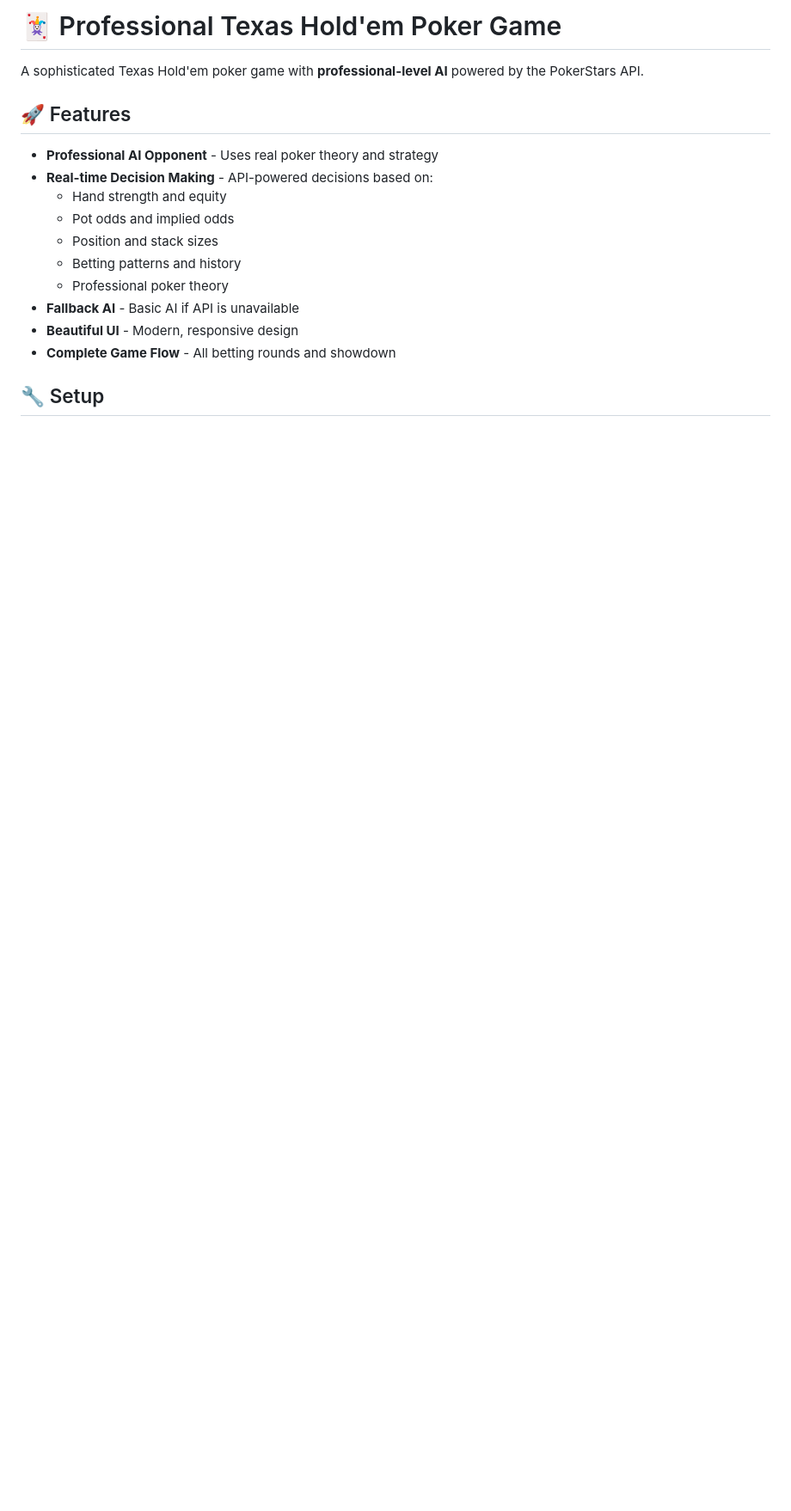
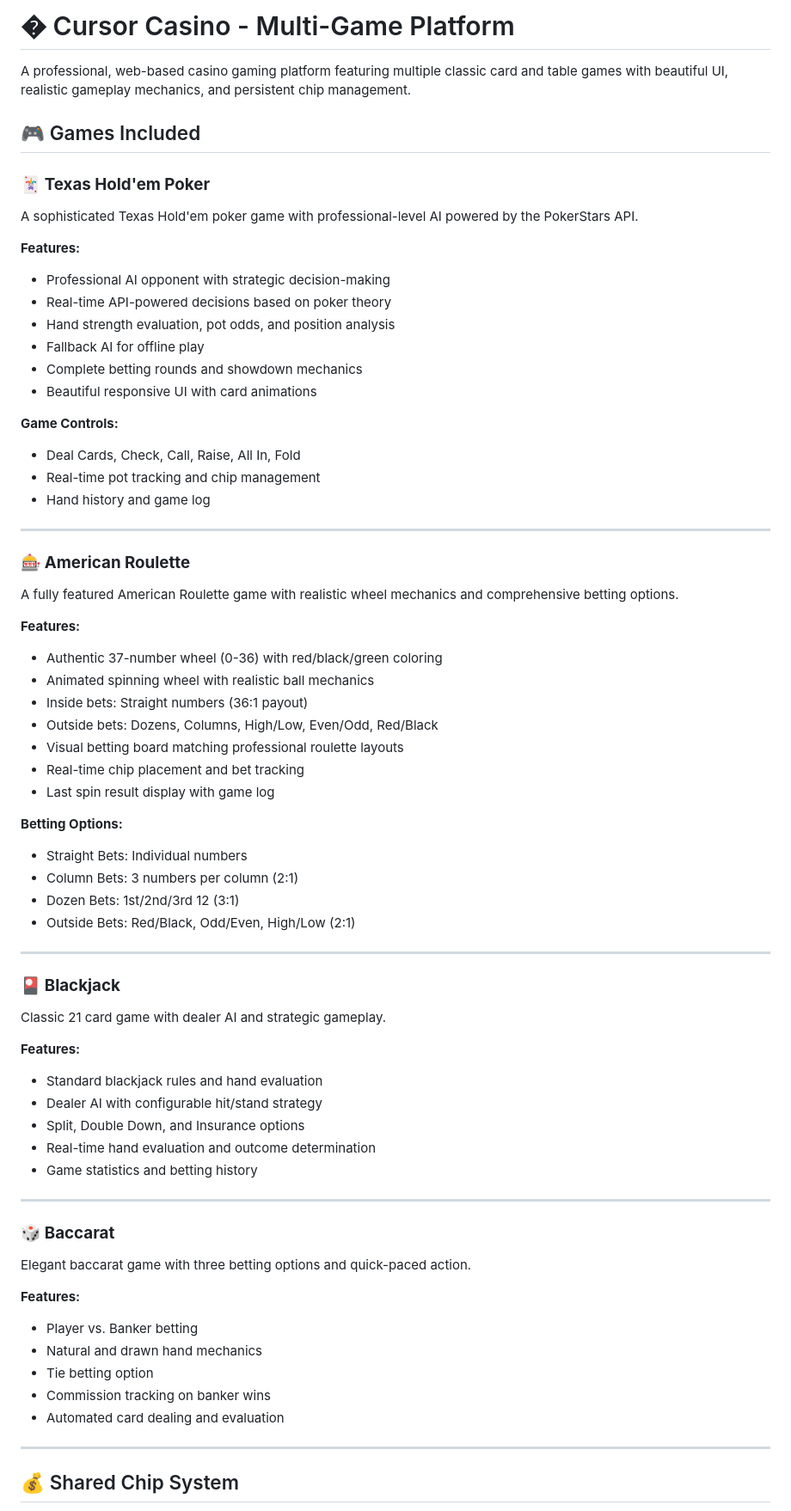
Before and after one commit to AbidRahman1029/CSA_Vibecode_project, a Markdown page: README.md, the part around one of its changes. Shown at 86% size. Drawn GitHub-style; blank space fills up the shorter version.

```diff
--- a/README.md
+++ b/README.md
@@ -1,18 +1,70 @@
-# 🃏 Professional Texas Hold'em Poker Game
+# � Cursor Casino - Multi-Game Platform
 
-A sophisticated Texas Hold'em poker game with **professional-level AI** powered by the PokerStars API.
+A professional, web-based casino gaming platform featuring multiple classic card and table games with beautiful UI, realistic gameplay mechanics, and persistent chip management.
 
-## 🚀 Features
+## 🎮 Games Included
 
-- **Professional AI Opponent** - Uses real poker theory and strategy
-- **Real-time Decision Making** - API-powered decisions based on:
-  - Hand strength and equity
-  - Pot odds and implied odds
-  - Position and stack sizes
-  - Betting patterns and history
-  - Professional poker theory
-- **Fallback AI** - Basic AI if API is unavailable
-- **Beautiful UI** - Modern, responsive design
-- **Complete Game Flow** - All betting rounds and showdown
+### 🃏 **Texas Hold'em Poker**
+A sophisticated Texas Hold'em poker game with professional-level AI powered by the PokerStars API.
 
-## 🔧 Setup
+**Features:**
+- Professional AI opponent with strategic decision-making
+- Real-time API-powered decisions based on poker theory
+- Hand strength evaluation, pot odds, and position analysis
+- Fallback AI for offline play
+- Complete betting rounds and showdown mechanics
+- Beautiful responsive UI with card animations
+
+**Game Controls:**
+- Deal Cards, Check, Call, Raise, All In, Fold
+- Real-time pot tracking and chip management
+- Hand history and game log
+
+---
+
+### 🎰 **American Roulette**
+A fully featured American Roulette game with realistic wheel mechanics and comprehensive betting options.
+
+**Features:**
+- Authentic 37-number wheel (0-36) with red/black/green coloring
+- Animated spinning wheel with realistic ball mechanics
+- Inside bets: Straight numbers (36:1 payout)
+- Outside bets: Dozens, Columns, High/Low, Even/Odd, Red/Black
+- Visual betting board matching professional roulette layouts
+- Real-time chip placement and bet tracking
+- Last spin result display with game log
+
+**Betting Options:**
+- Straight Bets: Individual numbers
+- Column Bets: 3 numbers per column (2:1)
+- Dozen Bets: 1st/2nd/3rd 12 (3:1)
+- Outside Bets: Red/Black, Odd/Even, High/Low (2:1)
+
+---
+
+### 🎴 **Blackjack**
+Classic 21 card game with dealer AI and strategic gameplay.
+
+**Features:**
+- Standard blackjack rules and hand evaluation
+- Dealer AI with configurable hit/stand strategy
+- Split, Double Down, and Insurance options
+- Real-time hand evaluation and outcome determination
+- Game statistics and betting history
+
+---
+
+### 🎲 **Baccarat**
+Elegant baccarat game with three betting options and quick-paced action.
+
+**Features:**
+- Player vs. Banker betting
+- Natural and drawn hand mechanics
+- Tie betting option
+- Commission tracking on banker wins
+- Automated card dealing and evaluation
+
+---
+
+## 💰 Shared Chip System
+
```
Also changed, not shown: other parts of README.md (+112 -61 lines).
